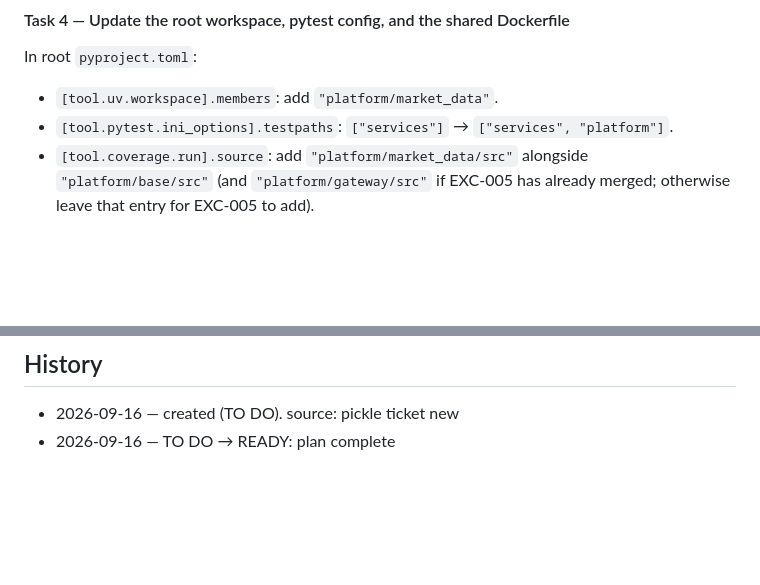
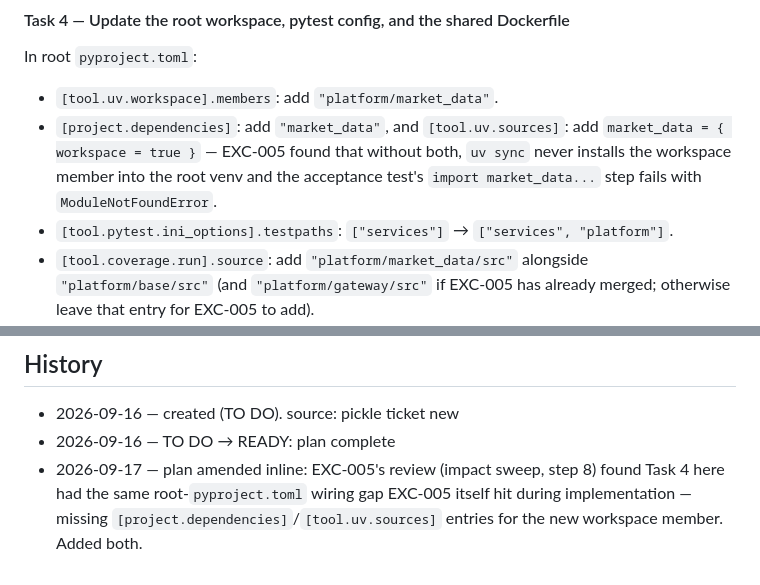
Before and after one commit to codcod/stock-exchange, a Markdown page: tickets/2-ready/EXC-006-migrate-services-market-data-into-platform-market-data-package.md, 2 parts joined by grey strips. Rendered like a GitHub page; blank space fills up the shorter version.

```diff
--- a/tickets/2-ready/EXC-006-migrate-services-market-data-into-platform-market-data-package.md
+++ b/tickets/2-ready/EXC-006-migrate-services-market-data-into-platform-market-data-package.md
@@ -125,6 +125,10 @@ services.market_data.service import MAX_TRADE_HISTORY, MarketDataService`). Veri
 #### Task 4 — Update the root workspace, pytest config, and the shared Dockerfile
 In root `pyproject.toml`:
 - `[tool.uv.workspace].members`: add `"platform/market_data"`.
+- `[project.dependencies]`: add `"market_data"`, and `[tool.uv.sources]`: add
+  `market_data = { workspace = true }` — EXC-005 found that without both, `uv sync` never
+  installs the workspace member into the root venv and the acceptance test's `import
+  market_data...` step fails with `ModuleNotFoundError`.
 - `[tool.pytest.ini_options].testpaths`: `["services"]` → `["services", "platform"]`.
 - `[tool.coverage.run].source`: add `"platform/market_data/src"` alongside
   `"platform/base/src"` (and `"platform/gateway/src"` if EXC-005 has already merged; otherwise
@@ -251,3 +255,7 @@ error and no new error — do not treat that failure as blocking.
 
 - 2026-09-16 — created (TO DO). source: pickle ticket new
 - 2026-09-16 — TO DO → READY: plan complete
+- 2026-09-17 — plan amended inline: EXC-005's review (impact sweep, step 8) found Task 4 here
+  had the same root-`pyproject.toml` wiring gap EXC-005 itself hit during implementation —
+  missing `[project.dependencies]`/`[tool.uv.sources]` entries for the new workspace member.
+  Added both.
```
Also changed, not shown: tickets/6-done/EXC-005-migrate-services-gateway-into-platform-gateway-package.md (renamed from tickets/4-in-review/EXC-005-migrate-services-gateway-into-platform-gateway-package.md, +36 -1 lines), tickets/BOARD.md (+2 -2 lines).
